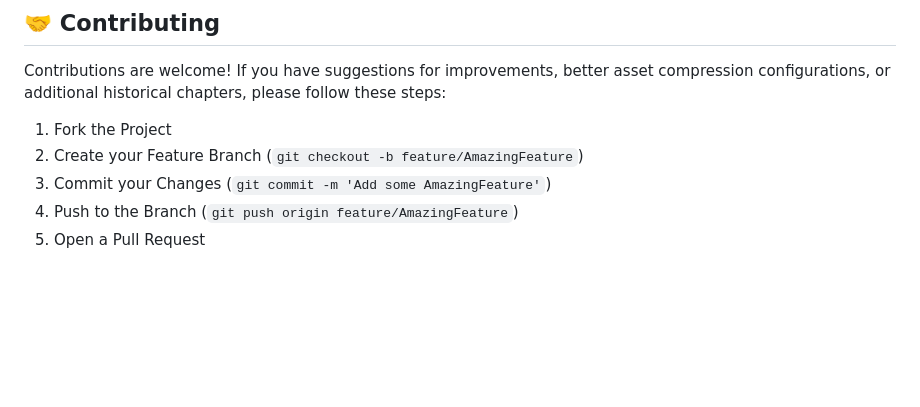
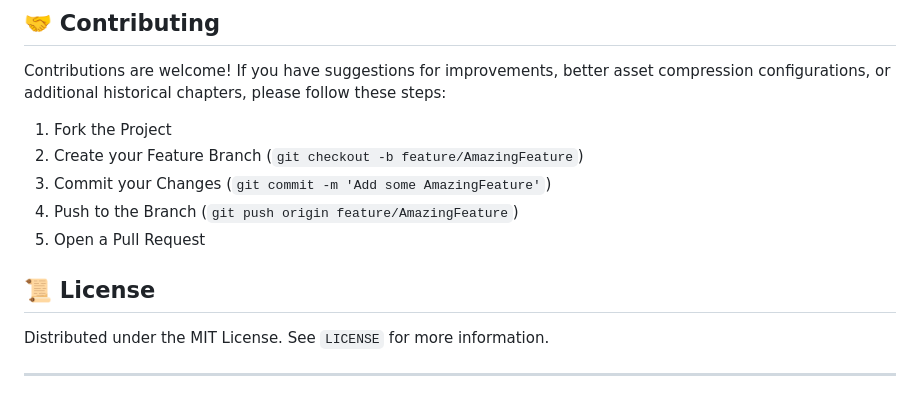
Before and after one commit to ngangavivian53-oss/War, a Markdown page: readme.md, the part around the change. Drawn GitHub-style; blank space fills up the shorter version.

Commit message:
added a liicense

```diff
--- a/readme.md
+++ b/readme.md
@@ -65,3 +65,8 @@ Contributions are welcome! If you have suggestions for improvements, better asse
 3. Commit your Changes (`git commit -m 'Add some AmazingFeature'`)
 4. Push to the Branch (`git push origin feature/AmazingFeature`)
 5. Open a Pull Request
+
+## 📜 License
+Distributed under the MIT License. See `LICENSE` for more information.
+
+---
```
